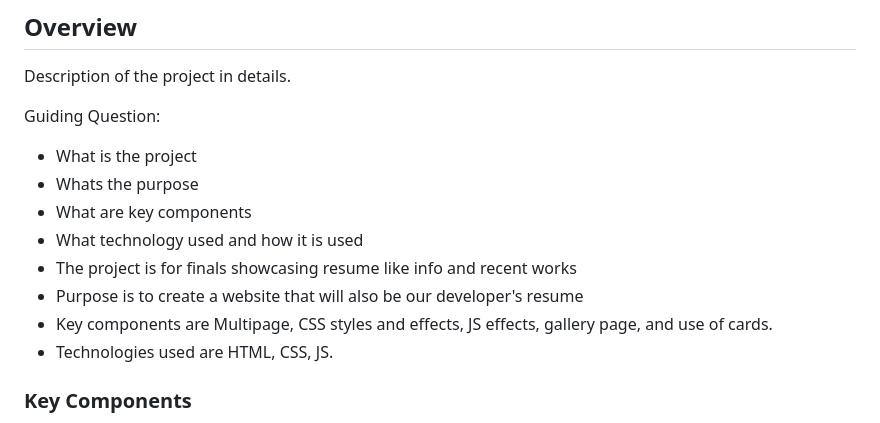
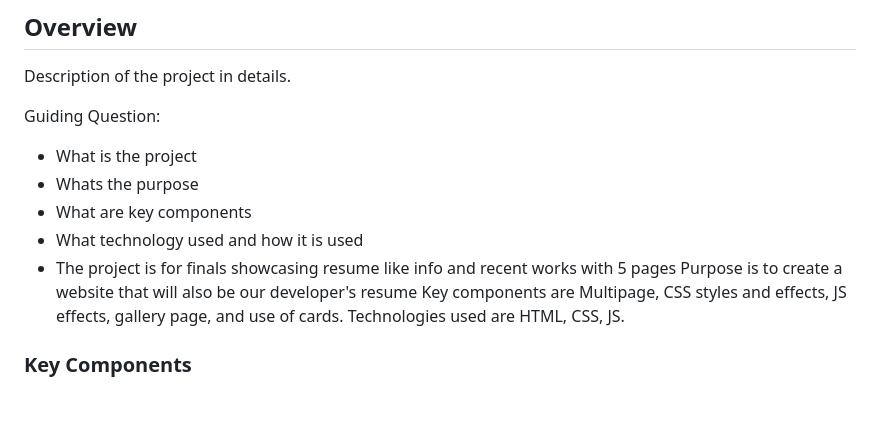
Before and after one commit to LeoGabonadaFIT/WD-FINALS-GABONADA, a Markdown page: readme.md, the part around the change. Rendered like a GitHub page.

Commit message:
docs(README): Updated questions

```diff
--- a/readme.md
+++ b/readme.md
@@ -63,10 +63,10 @@ Guiding Question:
 - Whats the purpose
 - What are key components
 - What technology used and how it is used
-- The project is for finals showcasing resume like info and recent works
-- Purpose is to create a website that will also be our developer's resume
-- Key components are Multipage, CSS styles and effects, JS effects, gallery page, and use of cards.
-- Technologies used are HTML, CSS, JS.
+- The project is for finals showcasing resume like info and recent works with 5 pages
+ Purpose is to create a website that will also be our developer's resume
+ Key components are Multipage, CSS styles and effects, JS effects, gallery page, and use of cards.
+ Technologies used are HTML, CSS, JS.
 ### Key Components
 <!-- TODO: List of Key Components -->
 <!-- The following are just sample -->
```
